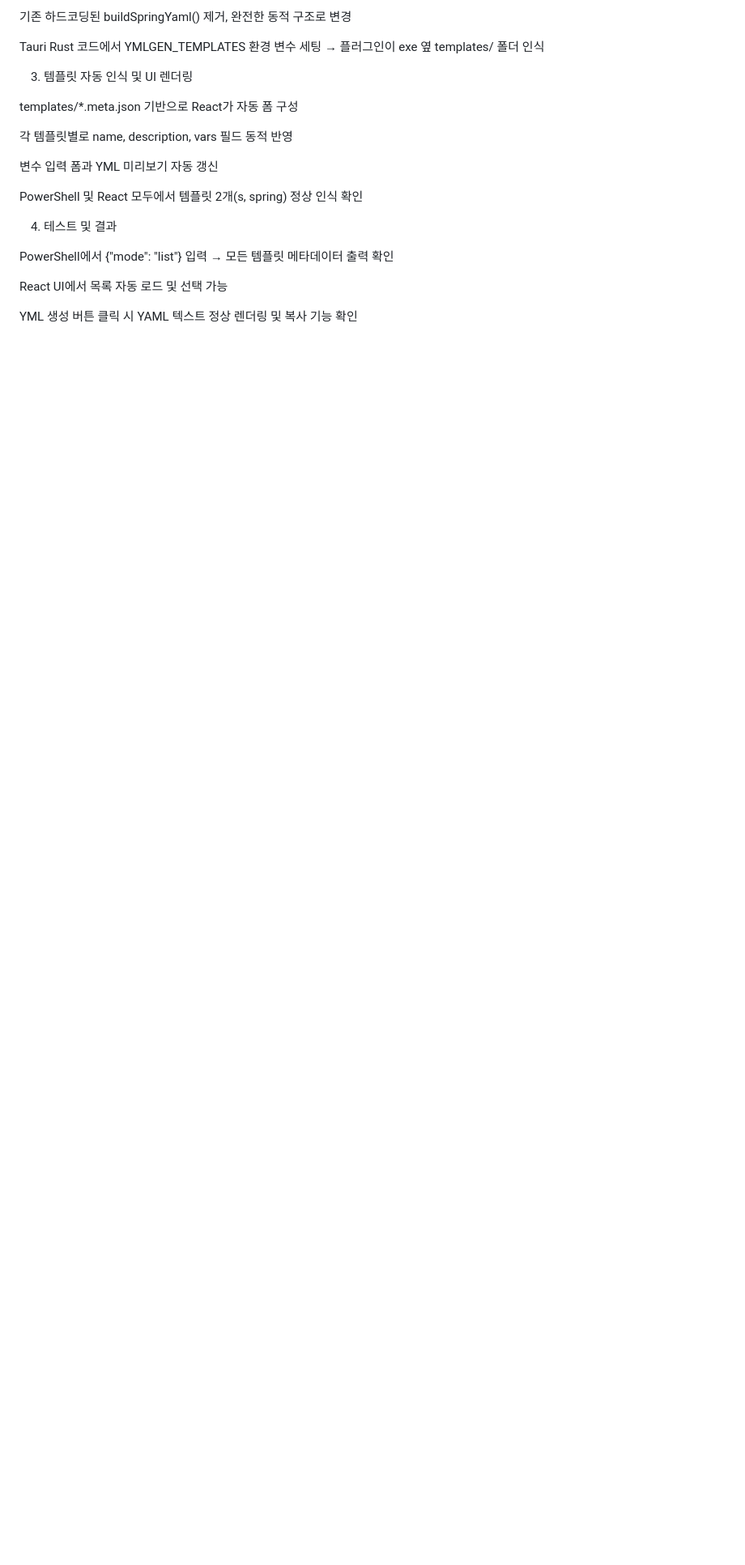
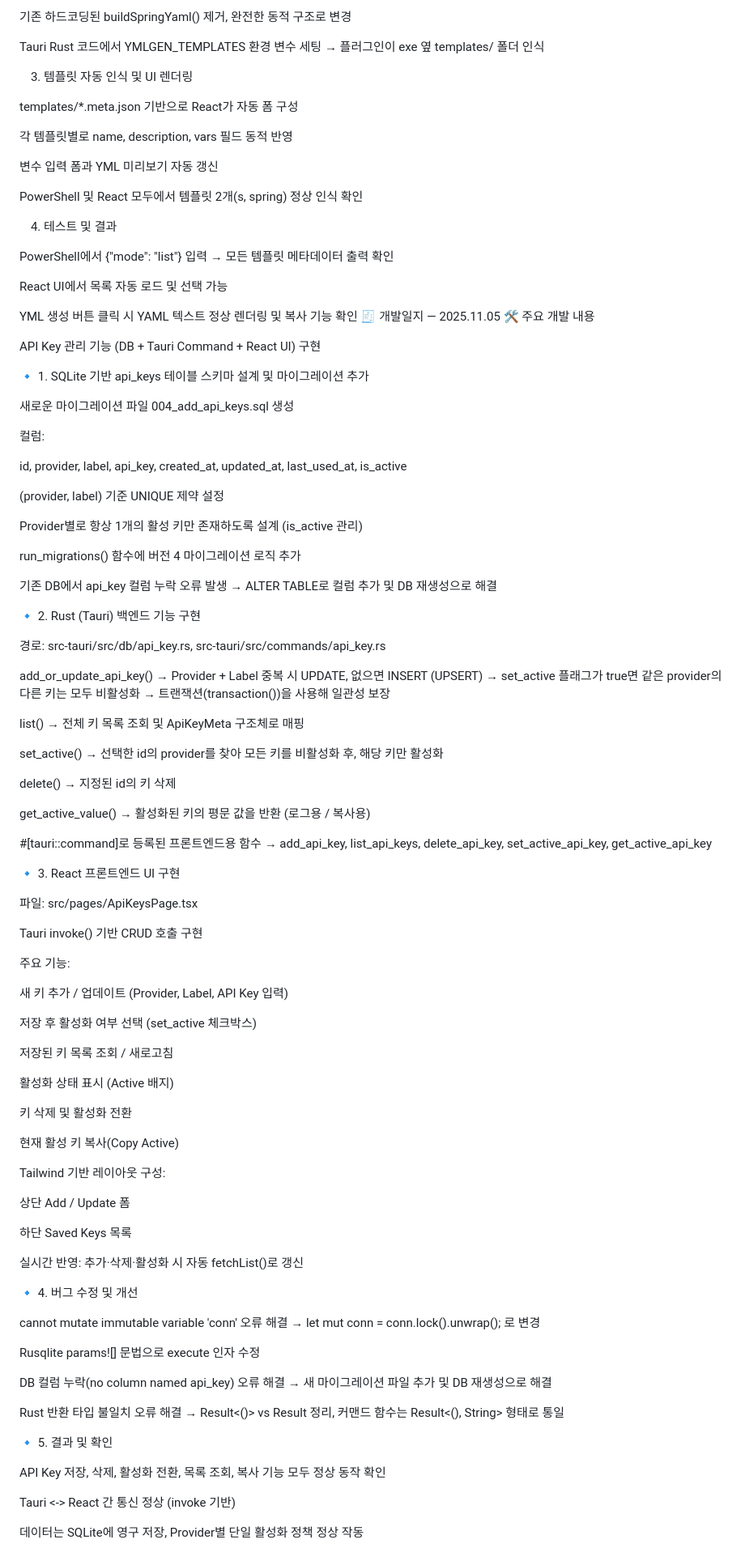
Before and after one commit to Arfni/arfni_pjt, a Markdown page: Docs/Aristia0930.md, the part around the change. Shown at 81% size. GitHub-like rendering; blank space fills up the shorter version.

Commit message:
docs: 251105 daily review

```diff
--- a/Docs/Aristia0930.md
+++ b/Docs/Aristia0930.md
@@ -327,3 +327,96 @@ PowerShell에서 {"mode": "list"} 입력 → 모든 템플릿 메타데이터
 React UI에서 목록 자동 로드 및 선택 가능
 
 YML 생성 버튼 클릭 시 YAML 텍스트 정상 렌더링 및 복사 기능 확인
+🧾 개발일지 — 2025.11.05
+🛠️ 주요 개발 내용
+
+API Key 관리 기능 (DB + Tauri Command + React UI) 구현
+
+🔹 1. SQLite 기반 api_keys 테이블 스키마 설계 및 마이그레이션 추가
+
+새로운 마이그레이션 파일 004_add_api_keys.sql 생성
+
+컬럼:
+
+id, provider, label, api_key, created_at, updated_at, last_used_at, is_active
+
+(provider, label) 기준 UNIQUE 제약 설정
+
+Provider별로 항상 1개의 활성 키만 존재하도록 설계 (is_active 관리)
+
+run_migrations() 함수에 버전 4 마이그레이션 로직 추가
+
+기존 DB에서 api_key 컬럼 누락 오류 발생 → ALTER TABLE로 컬럼 추가 및 DB 재생성으로 해결
+
+🔹 2. Rust (Tauri) 백엔드 기능 구현
+
+경로: src-tauri/src/db/api_key.rs, src-tauri/src/commands/api_key.rs
+
+add_or_update_api_key()
+→ Provider + Label 중복 시 UPDATE, 없으면 INSERT (UPSERT)
+→ set_active 플래그가 true면 같은 provider의 다른 키는 모두 비활성화
+→ 트랜잭션(transaction())을 사용해 일관성 보장
+
+list()
+→ 전체 키 목록 조회 및 ApiKeyMeta 구조체로 매핑
+
+set_active()
+→ 선택한 id의 provider를 찾아 모든 키를 비활성화 후, 해당 키만 활성화
+
+delete()
+→ 지정된 id의 키 삭제
+
+get_active_value()
+→ 활성화된 키의 평문 값을 반환 (로그용 / 복사용)
+
+#[tauri::command]로 등록된 프론트엔드용 함수
+→ add_api_key, list_api_keys, delete_api_key, set_active_api_key, get_active_api_key
+
+🔹 3. React 프론트엔드 UI 구현
+
+파일: src/pages/ApiKeysPage.tsx
+
+Tauri invoke() 기반 CRUD 호출 구현
+
+주요 기능:
+
+새 키 추가 / 업데이트 (Provider, Label, API Key 입력)
+
+저장 후 활성화 여부 선택 (set_active 체크박스)
+
+저장된 키 목록 조회 / 새로고침
+
+활성화 상태 표시 (Active 배지)
+
+키 삭제 및 활성화 전환
+
+현재 활성 키 복사(Copy Active)
+
+Tailwind 기반 레이아웃 구성:
+
+상단 Add / Update 폼
+
+하단 Saved Keys 목록
+
+실시간 반영: 추가·삭제·활성화 시 자동 fetchList()로 갱신
+
+🔹 4. 버그 수정 및 개선
+
+cannot mutate immutable variable 'conn' 오류 해결
+→ let mut conn = conn.lock().unwrap(); 로 변경
+
+Rusqlite params![] 문법으로 execute 인자 수정
+
+DB 컬럼 누락(no column named api_key) 오류 해결
+→ 새 마이그레이션 파일 추가 및 DB 재생성으로 해결
+
+Rust 반환 타입 불일치 오류 해결
+→ Result<()> vs Result<String> 정리, 커맨드 함수는 Result<(), String> 형태로 통일
+
+🔹 5. 결과 및 확인
+
+API Key 저장, 삭제, 활성화 전환, 목록 조회, 복사 기능 모두 정상 동작 확인
+
+Tauri <-> React 간 통신 정상 (invoke 기반)
+
+데이터는 SQLite에 영구 저장, Provider별 단일 활성화 정책 정상 작동
```
